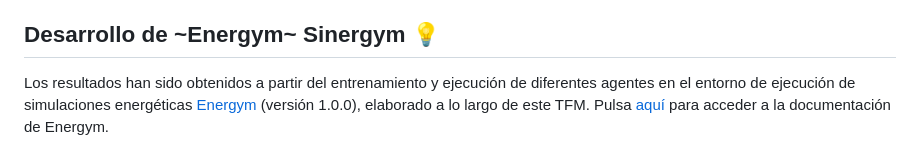
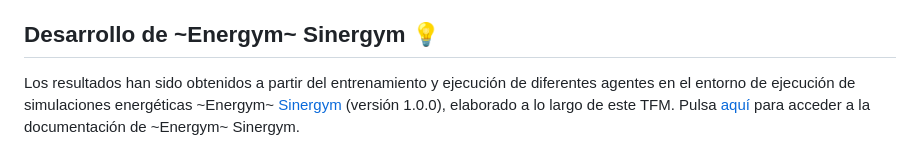
Before and after one commit to manjavacas/drl-building, a Markdown page: README.md, the part around the change. GitHub-like rendering.

```diff
--- a/README.md
+++ b/README.md
@@ -38,7 +38,7 @@ En respuesta a esta necesidad, el objetivo perseguido en este trabajo será el d
 
 ## Desarrollo de ~Energym~ **Sinergym** 💡
 
-Los resultados han sido obtenidos a partir del entrenamiento y ejecución de diferentes agentes en el entorno de ejecución de simulaciones energéticas [Energym](https://github.com/jajimer/energym) (versión 1.0.0), elaborado a lo largo de este TFM. Pulsa [aquí](https://energym.readthedocs.io/) para acceder a la documentación de Energym.
+Los resultados han sido obtenidos a partir del entrenamiento y ejecución de diferentes agentes en el entorno de ejecución de simulaciones energéticas ~Energym~ [Sinergym](https://github.com/jajimer/energym) (versión 1.0.0), elaborado a lo largo de este TFM. Pulsa [aquí](https://energym.readthedocs.io/) para acceder a la documentación de ~Energym~ Sinergym.
 
 ![Arquitectura de Energym](/images/energym_diagram.png)
 
```
